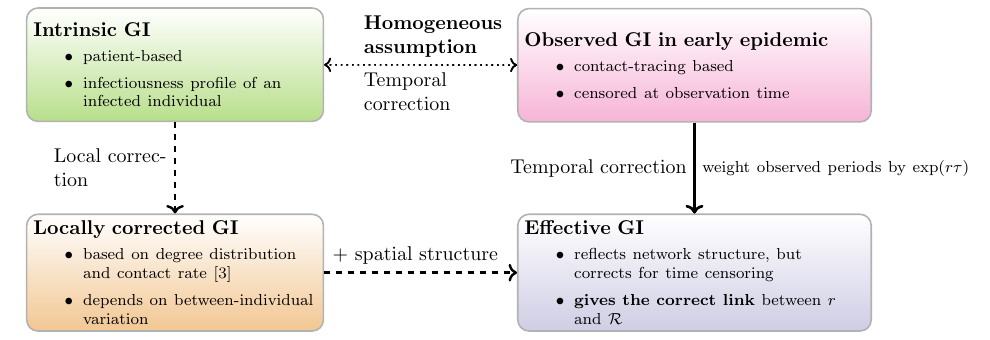
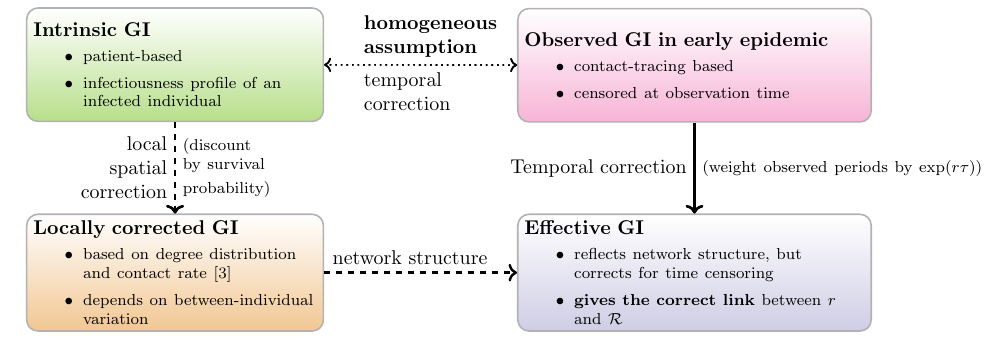
Before and after one commit to parksw3/networkSEIR, a LaTeX document (fig/diagram.tex): part of the page, cut at the place of the change. Compiled offline with pdfLaTeX.

Commit message:
New poster backup stuff. Still need to fix bug.

```diff
--- a/fig/diagram.tex
+++ b/fig/diagram.tex
@@ -42,7 +42,8 @@
         \end{itemize}
     }
 };
-\draw[->, very thick, dashed] (int) -- node [midway, left, text width=2cm] {Local correction} (local);
+\draw[->, very thick, dashed] (int) -- node [midway, left, text width=2cm, align=right] {local \\ spatial \\ correction} (local);
+\draw[->, very thick, dashed] (int) -- node [midway, right, text width=2cm] {\footnotesize{(discount \\ by survival \\ probability)}} (local);
 
 \node(eff)[bigcompartment, right=3.4cm of local, text width=6cm, bottom color=effc, fill opacity=0.7, text opacity=1]{
     \textbf{Effective GI}
@@ -64,12 +65,12 @@
 };
 
 \draw[->, very thick] (obs) -- node [text width=5cm, midway, left, align=right] {Temporal correction} (eff);
-\draw[->, very thick] (obs) -- node [text width=5cm, midway, right] {\footnotesize{weight observed periods by $\exp(r\tau)$}} (eff);
+\draw[->, very thick] (obs) -- node [text width=5cm, midway, right] {\footnotesize{(weight observed periods by $\exp(r\tau)$)}} (eff);
 
-\draw[<->, thick, dotted] (obs) -- node [text width=2cm, above]{\textbf{Homogeneous\\ assumption}}(int);
-\draw[<->, thick, dotted] (obs) -- node [text width=2cm, below]{Temporal correction}(int);
+\draw[<->, thick, dotted] (obs) -- node [text width=2cm, above]{\textbf{homogeneous\\ assumption}}(int);
+\draw[<->, thick, dotted] (obs) -- node [text width=2cm, below]{temporal correction}(int);
 
-\draw[->, very thick, dashed] (local) -- node [text width=3.1cm, above]{+ spatial structure}(eff);
+\draw[->, very thick, dashed] (local) -- node [text width=3.1cm, above]{network structure}(eff);
 % \node(patient)[above left=0cm and 0.2cm of int, rotate=90]{Patient based};
 \end{tikzpicture}
 
```
Also changed, not shown: fig/Makefile, 3 other files.
